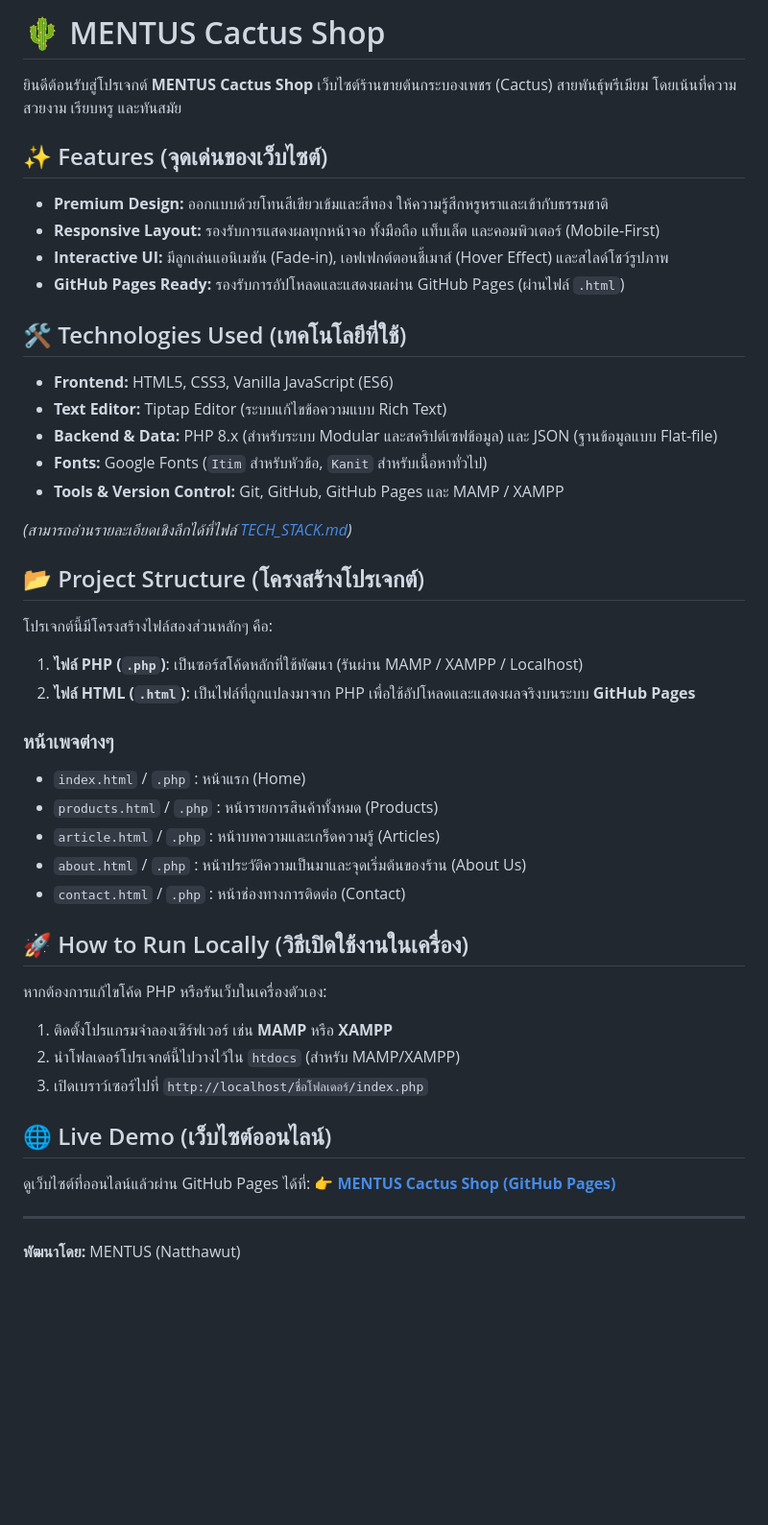
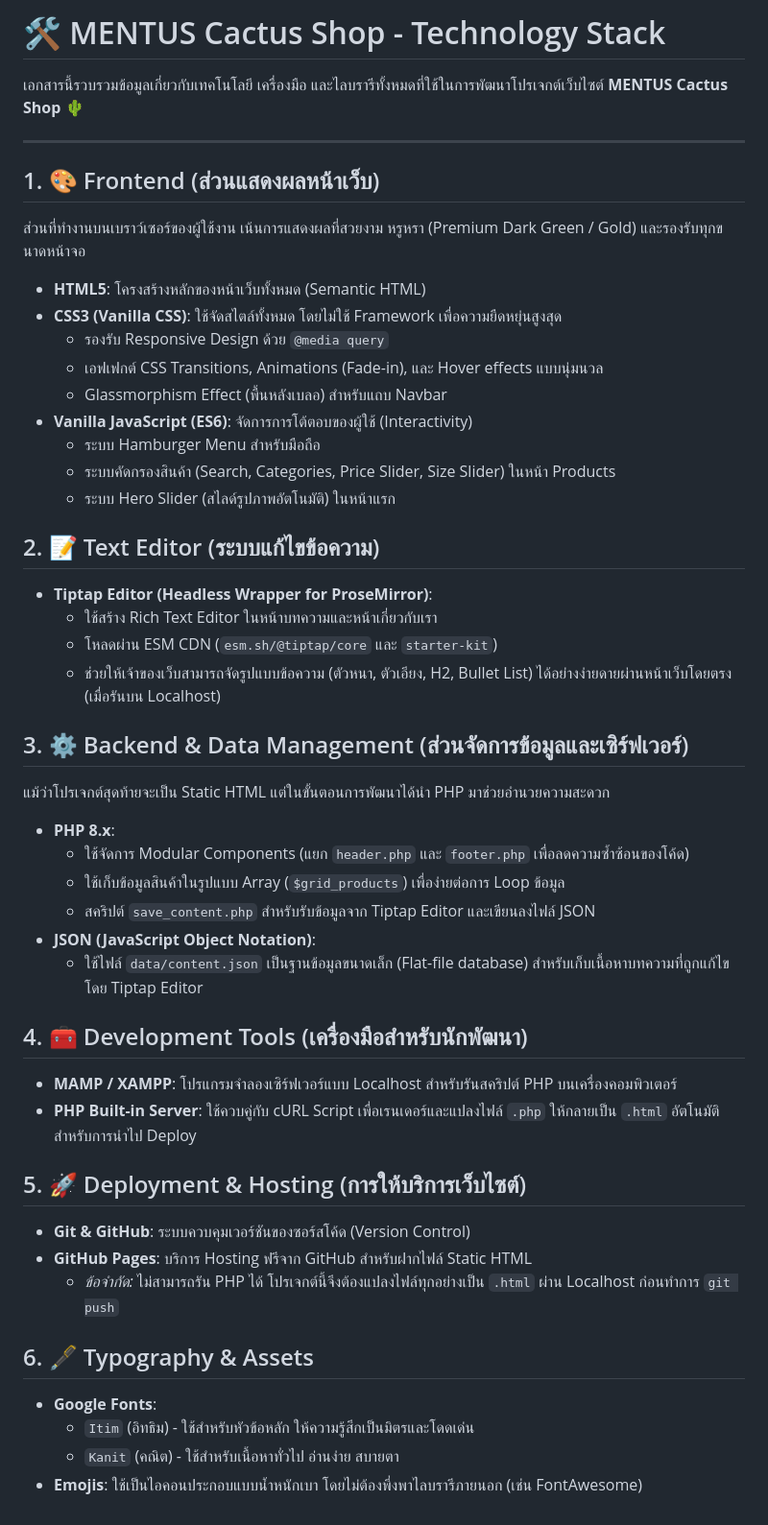
Before and after one commit to natthawut-81/final-mentus, a Markdown page: README.md, the part around the change. Shown at 96% size. Rendered like a GitHub page; blank space fills up the shorter version.

```diff
--- a/README.md
+++ b/README.md
@@ -1,43 +1,49 @@
-# 🌵 MENTUS Cactus Shop
+# 🛠 MENTUS Cactus Shop - Technology Stack
 
-ยินดีต้อนรับสู่โปรเจกต์ **MENTUS Cactus Shop** เว็บไซต์ร้านขายต้นกระบองเพชร (Cactus) สายพันธุ์พรีเมียม โดยเน้นที่ความสวยงาม เรียบหรู และทันสมัย
-
-## ✨ Features (จุดเด่นของเว็บไซต์)
-- **Premium Design:** ออกแบบด้วยโทนสีเขียวเข้มและสีทอง ให้ความรู้สึกหรูหราและเข้ากับธรรมชาติ
-- **Responsive Layout:** รองรับการแสดงผลทุกหน้าจอ ทั้งมือถือ แท็บเล็ต และคอมพิวเตอร์ (Mobile-First)
-- **Interactive UI:** มีลูกเล่นแอนิเมชัน (Fade-in), เอฟเฟกต์ตอนชี้เมาส์ (Hover Effect) และสไลด์โชว์รูปภาพ
-- **GitHub Pages Ready:** รองรับการอัปโหลดและแสดงผลผ่าน GitHub Pages (ผ่านไฟล์ `.html`)
-
-## 🛠 Technologies Used (เทคโนโลยีที่ใช้)
-- **Frontend:** HTML5, CSS3, Vanilla JavaScript (ES6)
-- **Text Editor:** Tiptap Editor (ระบบแก้ไขข้อความแบบ Rich Text)
-- **Backend & Data:** PHP 8.x (สำหรับระบบ Modular และสคริปต์เซฟข้อมูล) และ JSON (ฐานข้อมูลแบบ Flat-file)
-- **Fonts:** Google Fonts (`Itim` สำหรับหัวข้อ, `Kanit` สำหรับเนื้อหาทั่วไป)
-- **Tools & Version Control:** Git, GitHub, GitHub Pages และ MAMP / XAMPP
-
-*(สามารถอ่านรายละเอียดเชิงลึกได้ที่ไฟล์ [TECH_STACK.md](TECH_STACK.md))*
-
-## 📂 Project Structure (โครงสร้างโปรเจกต์)
-โปรเจกต์นี้มีโครงสร้างไฟล์สองส่วนหลักๆ คือ:
-1. **ไฟล์ PHP (`.php`)**: เป็นซอร์สโค้ดหลักที่ใช้พัฒนา (รันผ่าน MAMP / XAMPP / Localhost)
-2. **ไฟล์ HTML (`.html`)**: เป็นไฟล์ที่ถูกแปลงมาจาก PHP เพื่อใช้อัปโหลดและแสดงผลจริงบนระบบ **GitHub Pages**
-
-### หน้าเพจต่างๆ
-- `index.html` / `.php` : หน้าแรก (Home)
-- `products.html` / `.php` : หน้ารายการสินค้าทั้งหมด (Products)
-- `article.html` / `.php` : หน้าบทความและเกร็ดความรู้ (Articles)
-- `about.html` / `.php` : หน้าประวัติความเป็นมาและจุดเริ่มต้นของร้าน (About Us)
-- `contact.html` / `.php` : หน้าช่องทางการติดต่อ (Contact)
-
-## 🚀 How to Run Locally (วิธีเปิดใช้งานในเครื่อง)
-หากต้องการแก้ไขโค้ด PHP หรือรันเว็บในเครื่องตัวเอง:
-1. ติดตั้งโปรแกรมจำลองเซิร์ฟเวอร์ เช่น **MAMP** หรือ **XAMPP**
-2. นำโฟลเดอร์โปรเจกต์นี้ไปวางไว้ใน `htdocs` (สำหรับ MAMP/XAMPP)
-3. เปิดเบราว์เซอร์ไปที่ `http://localhost/ชื่อโฟลเดอร์/index.php`
-
-## 🌐 Live Demo (เว็บไซต์ออนไลน์)
-ดูเว็บไซต์ที่ออนไลน์แล้วผ่าน GitHub Pages ได้ที่:
-👉 **[MENTUS Cactus Shop (GitHub Pages)](https://natthawut-81.github.io/final-mentus/)**
+เอกสารนี้รวบรวมข้อมูลเกี่ยวกับเทคโนโลยี เครื่องมือ และไลบรารีทั้งหมดที่ใช้ในการพัฒนาโปรเจกต์เว็บไซต์ **MENTUS Cactus Shop** 🌵
 
 ---
-**พัฒนาโดย:** MENTUS (Natthawut)
+
+## 1. 🎨 Frontend (ส่วนแสดงผลหน้าเว็บ)
+ส่วนที่ทำงานบนเบราว์เซอร์ของผู้ใช้งาน เน้นการแสดงผลที่สวยงาม หรูหรา (Premium Dark Green / Gold) และรองรับทุกขนาดหน้าจอ
+
+- **HTML5**: โครงสร้างหลักของหน้าเว็บทั้งหมด (Semantic HTML)
+- **CSS3 (Vanilla CSS)**: ใช้จัดสไตล์ทั้งหมด โดยไม่ใช้ Framework เพื่อความยืดหยุ่นสูงสุด
+  - รองรับ Responsive Design ด้วย `@media query`
+  - เอฟเฟกต์ CSS Transitions, Animations (Fade-in), และ Hover effects แบบนุ่มนวล
+  - Glassmorphism Effect (พื้นหลังเบลอ) สำหรับแถบ Navbar
+- **Vanilla JavaScript (ES6)**: จัดการการโต้ตอบของผู้ใช้ (Interactivity)
+  - ระบบ Hamburger Menu สำหรับมือถือ
+  - ระบบคัดกรองสินค้า (Search, Categories, Price Slider, Size Slider) ในหน้า Products
+  - ระบบ Hero Slider (สไลด์รูปภาพอัตโนมัติ) ในหน้าแรก
+
+## 2. 📝 Text Editor (ระบบแก้ไขข้อความ)
+- **Tiptap Editor (Headless Wrapper for ProseMirror)**:
+  - ใช้สร้าง Rich Text Editor ในหน้าบทความและหน้าเกี่ยวกับเรา
+  - โหลดผ่าน ESM CDN (`esm.sh/@tiptap/core` และ `starter-kit`)
+  - ช่วยให้เจ้าของเว็บสามารถจัดรูปแบบข้อความ (ตัวหนา, ตัวเอียง, H2, Bullet List) ได้อย่างง่ายดายผ่านหน้าเว็บโดยตรง (เมื่อรันบน Localhost)
+
+## 3. ⚙️ Backend & Data Management (ส่วนจัดการข้อมูลและเซิร์ฟเวอร์)
+แม้ว่าโปรเจกต์สุดท้ายจะเป็น Static HTML แต่ในขั้นตอนการพัฒนาได้นำ PHP มาช่วยอำนวยความสะดวก
+
+- **PHP 8.x**:
+  - ใช้จัดการ Modular Components (แยก `header.php` และ `footer.php` เพื่อลดความซ้ำซ้อนของโค้ด)
+  - ใช้เก็บข้อมูลสินค้าในรูปแบบ Array (`$grid_products`) เพื่อง่ายต่อการ Loop ข้อมูล
+  - สคริปต์ `save_content.php` สำหรับรับข้อมูลจาก Tiptap Editor และเขียนลงไฟล์ JSON
+- **JSON (JavaScript Object Notation)**:
+  - ใช้ไฟล์ `data/content.json` เป็นฐานข้อมูลขนาดเล็ก (Flat-file database) สำหรับเก็บเนื้อหาบทความที่ถูกแก้ไขโดย Tiptap Editor
+
+## 4. 🧰 Development Tools (เครื่องมือสำหรับนักพัฒนา)
+- **MAMP / XAMPP**: โปรแกรมจำลองเซิร์ฟเวอร์แบบ Localhost สำหรับรันสคริปต์ PHP บนเครื่องคอมพิวเตอร์
+- **PHP Built-in Server**: ใช้ควบคู่กับ cURL Script เพื่อเรนเดอร์และแปลงไฟล์ `.php` ให้กลายเป็น `.html` อัตโนมัติสำหรับการนำไป Deploy
+
+## 5. 🚀 Deployment & Hosting (การให้บริการเว็บไซต์)
+- **Git & GitHub**: ระบบควบคุมเวอร์ชันของซอร์สโค้ด (Version Control)
+- **GitHub Pages**: บริการ Hosting ฟรีจาก GitHub สำหรับฝากไฟล์ Static HTML
+  - *ข้อจำกัด:* ไม่สามารถรัน PHP ได้ โปรเจกต์นี้จึงต้องแปลงไฟล์ทุกอย่างเป็น `.html` ผ่าน Localhost ก่อนทำการ `git push`
+
+## 6. 🖋 Typography & Assets
+- **Google Fonts**:
+  - `Itim` (อิทธิม) - ใช้สำหรับหัวข้อหลัก ให้ความรู้สึกเป็นมิตรและโดดเด่น
+  - `Kanit` (คณิต) - ใช้สำหรับเนื้อหาทั่วไป อ่านง่าย สบายตา
+- **Emojis**: ใช้เป็นไอคอนประกอบแบบน้ำหนักเบา โดยไม่ต้องพึ่งพาไลบรารีภายนอก (เช่น FontAwesome)
```
